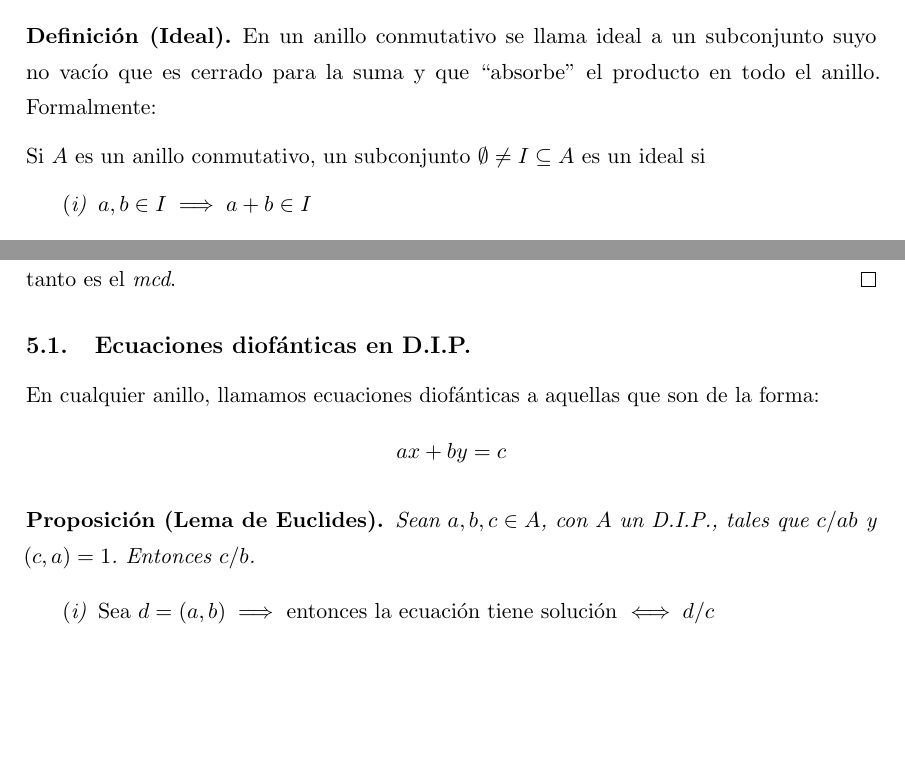
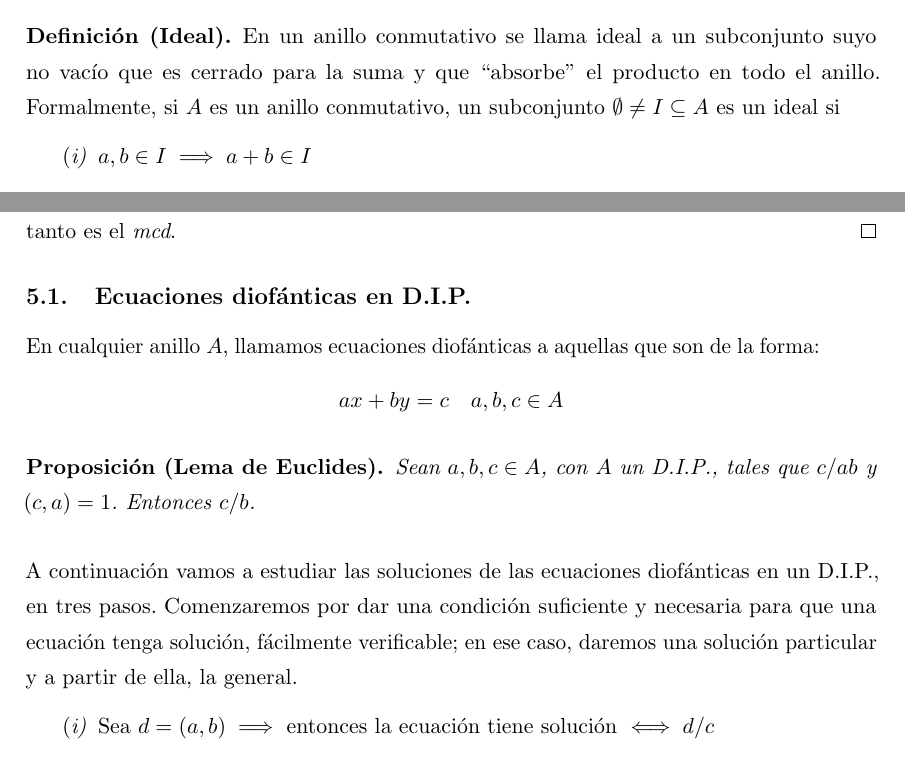
Before and after one commit to libreim/apuntesDGIIM, a LaTeX document (ALGI/apuntes.tex): two parts of pages 25 and 28 of 71, joined at a grey line, cut so that both start at the same text, the shorter picture padded with empty space. Compiled offline with pdfLaTeX.

Commit message:
ALGI: cambios

```diff
--- a/ALGI/apuntes.tex
+++ b/ALGI/apuntes.tex
@@ -1542,9 +1542,7 @@ Sea $A$ un anillo conmutativo. Dados $a,b \in A$ decimos que un elemento $d\in A
 
 \begin{ndef}[Ideal]
   En un anillo conmutativo se llama ideal a un subconjunto suyo no vacío que es cerrado para la suma y que ``absorbe'' el producto en todo
-  el anillo. Formalmente:
-
-	Si $A$ es un anillo conmutativo, un subconjunto $\emptyset \not= I\subseteq A$ es un ideal si
+  el anillo. Formalmente, si $A$ es un anillo conmutativo, un subconjunto $\emptyset \not= I\subseteq A$ es un ideal si
 	\begin{nlist}
 		\item $a,b\in I \implies a+b\in I$
 		\item $a\in I, x\in A \implies ax \in I$
@@ -1682,14 +1680,18 @@ Hemos encontrado así un divisor común que es dividido por cualquier divisor co
 
 \subsection{Ecuaciones diofánticas en D.I.P.}
 
-En cualquier anillo, llamamos ecuaciones diofánticas a aquellas que son de la forma:
-\[
-ax +by  = c
+En cualquier anillo $A$, llamamos ecuaciones diofánticas a aquellas que son de la forma:
+\[
+ax +by  = c \quad a,b,c \in A
 \]
 
 \begin{nprop}[Lema de Euclides]
   Sean $a,b,c \in A$, con $A$ un D.I.P., tales que $c/ab$ y $(c,a)=1$. Entonces $c/b$.
 \end{nprop}
+
+A continuación vamos a estudiar las soluciones de las ecuaciones diofánticas en un D.I.P., en tres pasos.
+Comenzaremos por dar una condición suficiente y necesaria para que una ecuación tenga solución,
+fácilmente verificable; en ese caso, daremos una solución particular y a partir de ella, la general.
 
 \begin{nlist}
 	\item Sea $d=(a,b)\implies$ entonces la ecuación tiene solución $\iff d/c$
```
